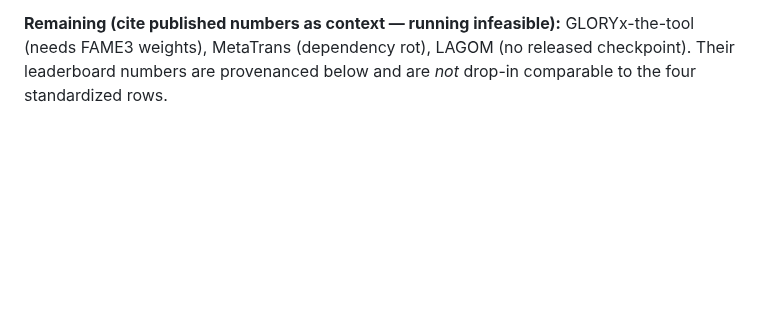
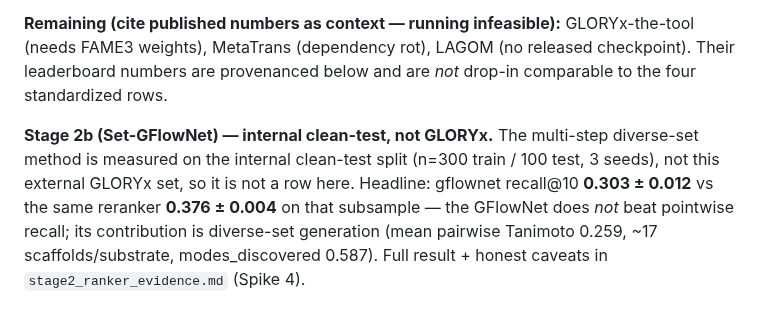
Before and after one commit to doctawho42/GRAIL, a Markdown page: docs/benchmark/gloryx_results.md, the part around the change. Rendered like a GitHub page; blank space fills up the shorter version.

```diff
--- a/docs/benchmark/gloryx_results.md
+++ b/docs/benchmark/gloryx_results.md
@@ -121,3 +121,10 @@ MetaPredictor #1 flip.
 **Remaining (cite published numbers as context — running infeasible):** GLORYx-the-tool (needs
 FAME3 weights), MetaTrans (dependency rot), LAGOM (no released checkpoint). Their leaderboard
 numbers are provenanced below and are *not* drop-in comparable to the four standardized rows.
+
+**Stage 2b (Set-GFlowNet) — internal clean-test, not GLORYx.** The multi-step diverse-set method is
+measured on the internal clean-test split (n=300 train / 100 test, 3 seeds), not this external GLORYx
+set, so it is not a row here. Headline: gflownet recall@10 **0.303 ± 0.012** vs the same reranker
+**0.376 ± 0.004** on that subsample — the GFlowNet does *not* beat pointwise recall; its contribution
+is diverse-set generation (mean pairwise Tanimoto 0.259, ~17 scaffolds/substrate, modes_discovered
+0.587). Full result + honest caveats in `stage2_ranker_evidence.md` (Spike 4).
```
Also changed, not shown: docs/benchmark/stage2_ranker_evidence.md (+37 -0 lines).
